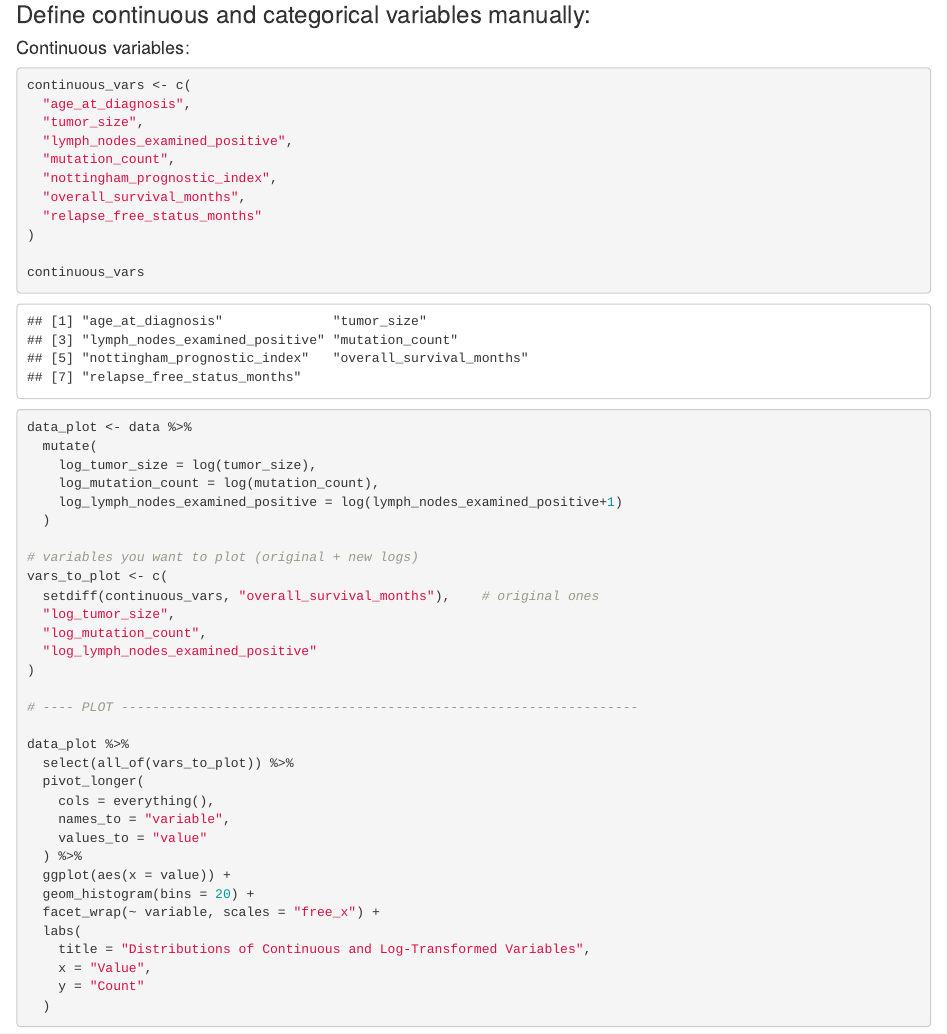
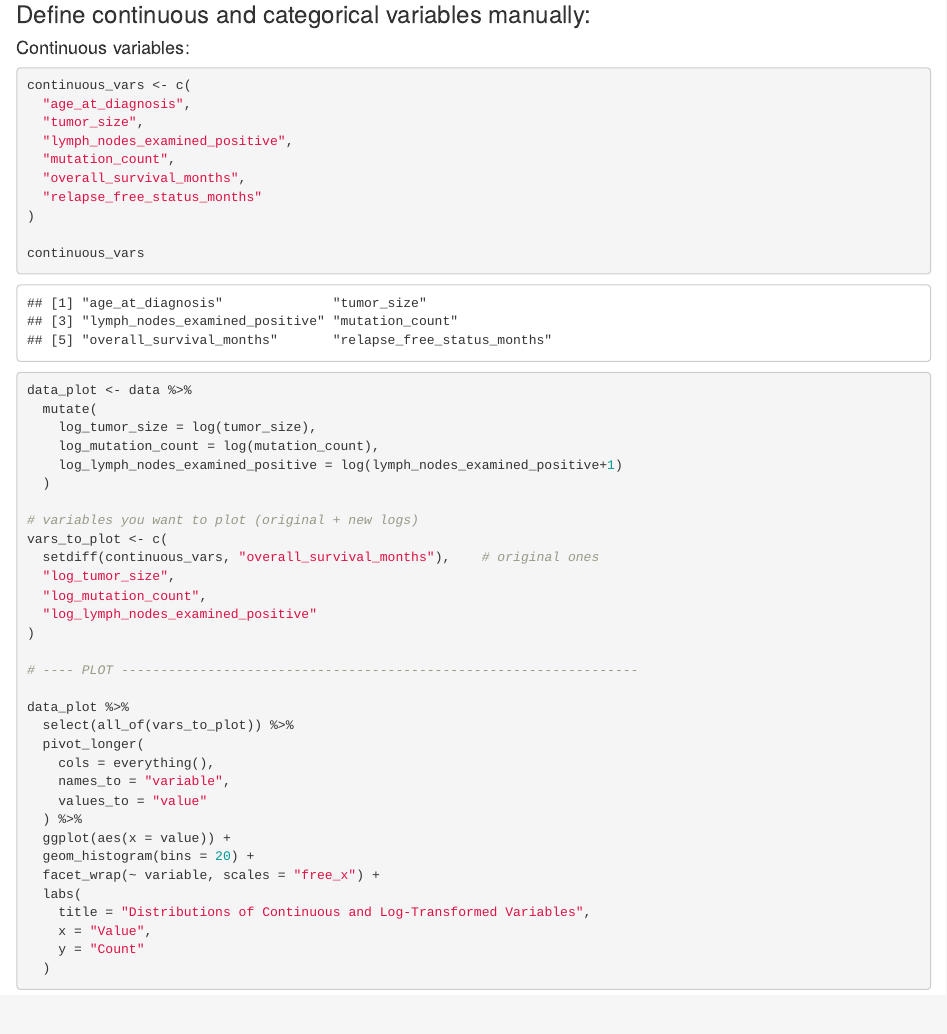
Before and after one commit to ZebangZHANGstat/Survival_Analysis-Group_10-Final_Project, an R Markdown document (Code.Rmd): the page in a window 1100 px wide, from 5610 px down. The pictures show the output file Code.html that the author committed with the source, opened offline.

```diff
--- a/Code.Rmd
+++ b/Code.Rmd
@@ -122,7 +122,6 @@
   "tumor_size",
   "lymph_nodes_examined_positive",
   "mutation_count",
-  "nottingham_prognostic_index",
   "overall_survival_months",
   "relapse_free_status_months"
 )
```
Also changed, not shown: Code.html.
